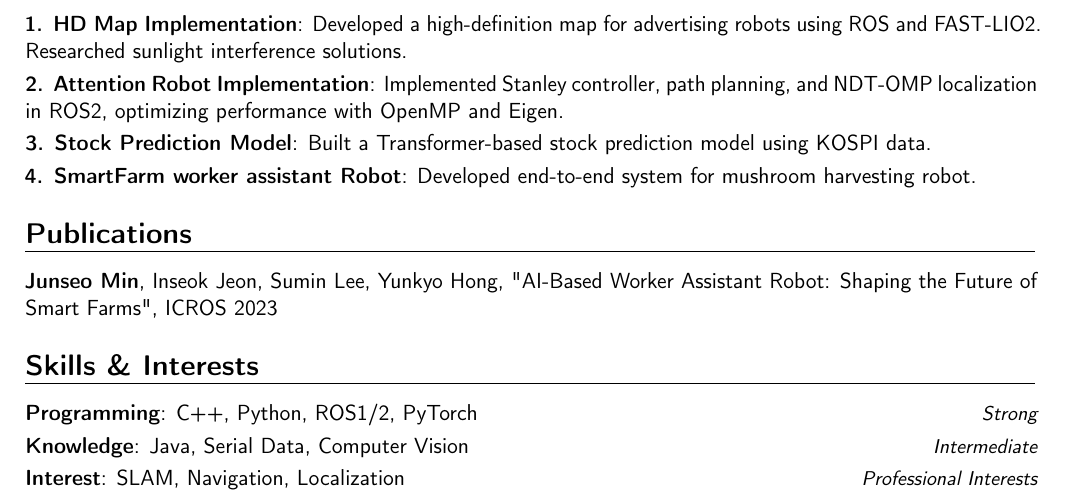
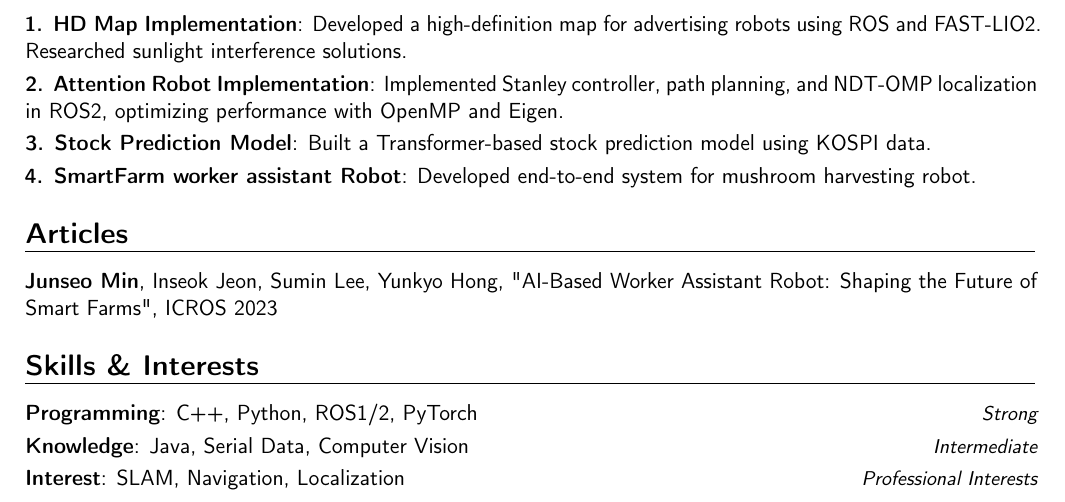
Before and after one commit to JunseoMin/cv, a LaTeX CV (cv.tex): part of page 2 of 2, cut so that both start at the same text. Compiled offline with pdfLaTeX.

Commit message:
Add files via upload

```diff
--- a/cv.tex
+++ b/cv.tex
@@ -81,7 +81,7 @@ My deep interest lies in SLAM, navigation, and deep learning. My ultimate dream
 \cvitem{3. Stock Prediction Model}{Built a Transformer-based stock prediction model using KOSPI data.}
 \cvitem{4. SmartFarm worker assistant Robot} {Developed end-to-end system for mushroom harvesting robot.}
 
-\section{Publications}
+\section{Articles}
 \cvitem{}{\textbf{Junseo Min}, Inseok Jeon, Sumin Lee, Yunkyo Hong, "AI-Based Worker Assistant Robot: Shaping the Future of Smart Farms", ICROS 2023}
 
 \section{Skills \& Interests}
```
